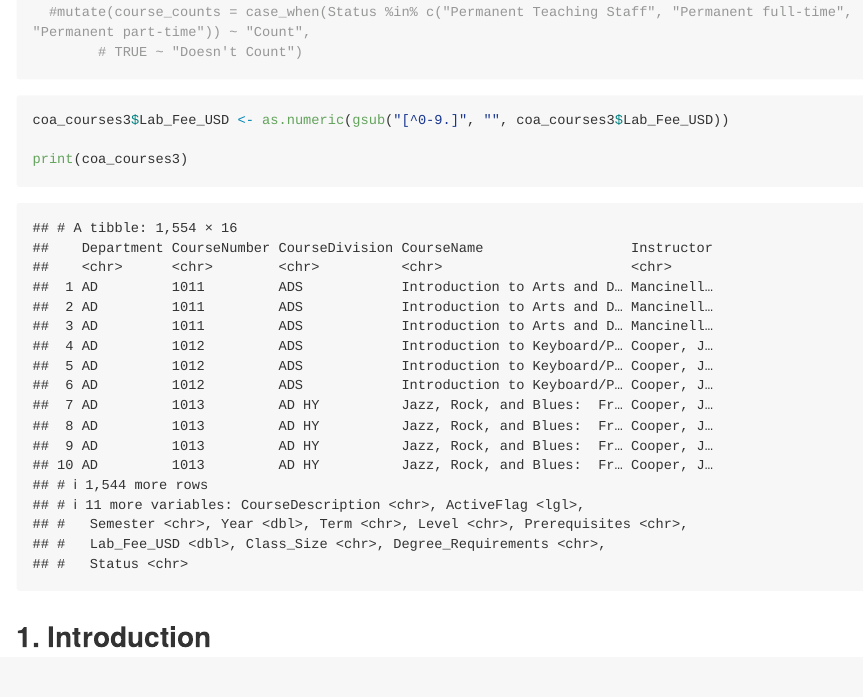
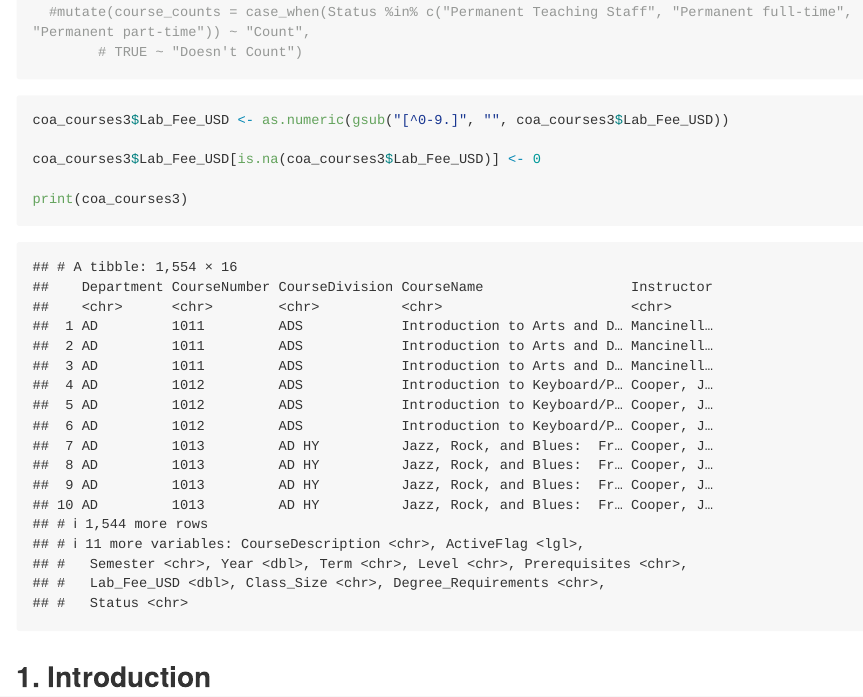
Before and after one commit to ES-1085/project-nils-juliana, an R Markdown document (proposal/proposal.Rmd): the page in a window 1100 px wide, from 4170 px down. Rendered offline with R 4.5, knitr and Pandoc, with nearby package versions; some code elsewhere in the file could not run offline; long lines of code are wrapped.

Commit message:
code lab_fee N/A to 0

````diff
--- a/proposal/proposal.Rmd
+++ b/proposal/proposal.Rmd
@@ -184,7 +184,15 @@ left_join(instructors, by = c("Instructor", "Year"))
 ```{r clean_lab_fee}
 coa_courses3$Lab_Fee_USD <- as.numeric(gsub("[^0-9.]", "", coa_courses3$Lab_Fee_USD))
 
+coa_courses3$Lab_Fee_USD[is.na(coa_courses3$Lab_Fee_USD)] <- 0
+
 print(coa_courses3)
+```
+
+```{r lab_fee_visualization}
+
+
+
 ```
 
 
````
